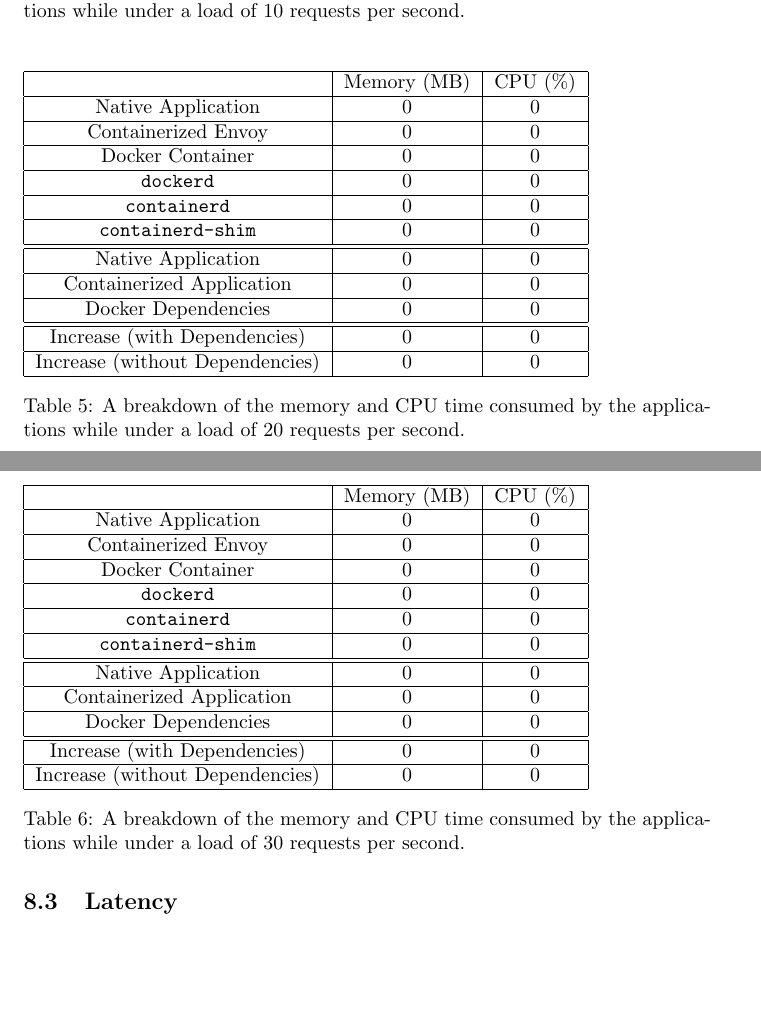
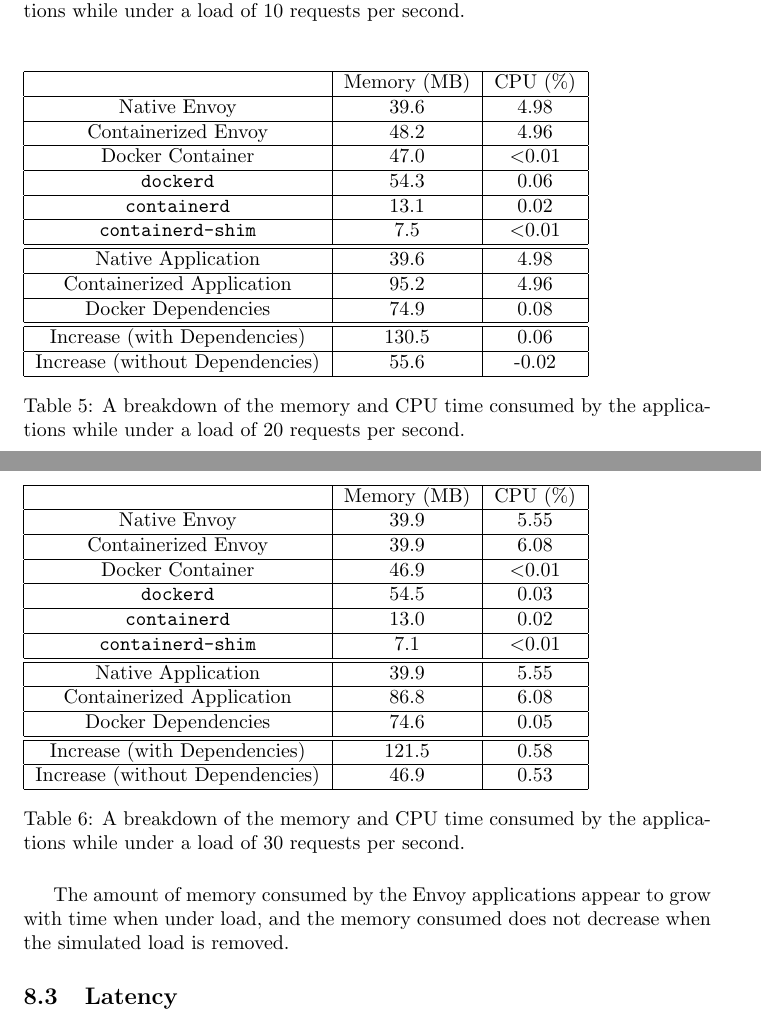
Before and after one commit to zac-freeman/docker-analysis, a LaTeX document (analysis.tex): two parts of pages 10 and 11 of 14 before the commit and two parts of pages 10 and 11 of 15 after it, joined at a grey line, cut so that both start at the same text, the shorter picture padded with empty space. Compiled offline with pdfLaTeX.

Commit message:
finished resource consumption vs load data

```diff
--- a/analysis.tex
+++ b/analysis.tex
@@ -359,27 +359,27 @@ The Memory and CPU consumption listed for the Native Application represents just
  \hline
    & Memory (MB) & CPU (\%) \\
  \hline
- Native Application & 0 & 0 \\
+ Native Envoy & 39.6 & 4.98 \\
  \hline
- Containerized Envoy & 0 & 0 \\
+ Containerized Envoy & 48.2 & 4.96 \\
  \hline
- Docker Container & 0 & 0 \\
+ Docker Container & 47.0 & $<$0.01 \\
  \hline
- \texttt{dockerd} & 0 & 0 \\
+ \texttt{dockerd} & 54.3 & 0.06 \\
  \hline
- \texttt{containerd} & 0 & 0 \\
+ \texttt{containerd} & 13.1 & 0.02 \\
  \hline
- \texttt{containerd-shim} & 0 & 0 \\
+ \texttt{containerd-shim} & 7.5 & $<$0.01 \\
  \hline\hline
- Native Application & 0 & 0 \\
+ Native Application & 39.6 & 4.98 \\
  \hline
- Containerized Application & 0 & 0 \\
+ Containerized Application & 95.2 & 4.96 \\
  \hline
- Docker Dependencies & 0 & 0 \\
+ Docker Dependencies & 74.9 & 0.08 \\
  \hline\hline
- Increase (with Dependencies) & 0 & 0 \\
+ Increase (with Dependencies) & 130.5 & 0.06 \\
  \hline
- Increase (without Dependencies) & 0 & 0 \\
+ Increase (without Dependencies) & 55.6 & -0.02 \\
  \hline
 \end{tabular}
 \caption{A breakdown of the memory and CPU time consumed by the applications while under a load of 20 requests per second.}
@@ -391,32 +391,34 @@ The Memory and CPU consumption listed for the Native Application represents just
  \hline
    & Memory (MB) & CPU (\%) \\
  \hline
- Native Application & 0 & 0 \\
+ Native Envoy & 39.9 & 5.55 \\
  \hline
- Containerized Envoy & 0 & 0 \\
+ Containerized Envoy & 39.9 & 6.08 \\
  \hline
- Docker Container & 0 & 0 \\
+ Docker Container & 46.9 & $<$0.01 \\
  \hline
- \texttt{dockerd} & 0 & 0 \\
+ \texttt{dockerd} & 54.5 & 0.03 \\
  \hline
- \texttt{containerd} & 0 & 0 \\
+ \texttt{containerd} & 13.0 & 0.02 \\
  \hline
- \texttt{containerd-shim} & 0 & 0 \\
+ \texttt{containerd-shim} & 7.1 & $<$0.01 \\
  \hline\hline
- Native Application & 0 & 0 \\
+ Native Application & 39.9 & 5.55 \\
  \hline
- Containerized Application & 0 & 0 \\
+ Containerized Application & 86.8 & 6.08 \\
  \hline
- Docker Dependencies & 0 & 0 \\
+ Docker Dependencies & 74.6 & 0.05 \\
  \hline\hline
- Increase (with Dependencies) & 0 & 0 \\
+ Increase (with Dependencies) & 121.5 & 0.58 \\
  \hline
- Increase (without Dependencies) & 0 & 0 \\
+ Increase (without Dependencies) & 46.9 & 0.53 \\
  \hline
 \end{tabular}
 \caption{A breakdown of the memory and CPU time consumed by the applications while under a load of 30 requests per second.}
 \label{consumption-breakdown-under-load-30}
 \end{table}
+
+The amount of memory consumed by the Envoy applications appear to grow with time when under load, and the memory consumed does not decrease when the simulated load is removed.
 
 \subsection{Latency}
 The following data was collected while the Envoy application was under a simulated load of 0, 10, 20, and 30 requests per second.
```
Also changed, not shown: analysis.tex (20 more changed lines).
